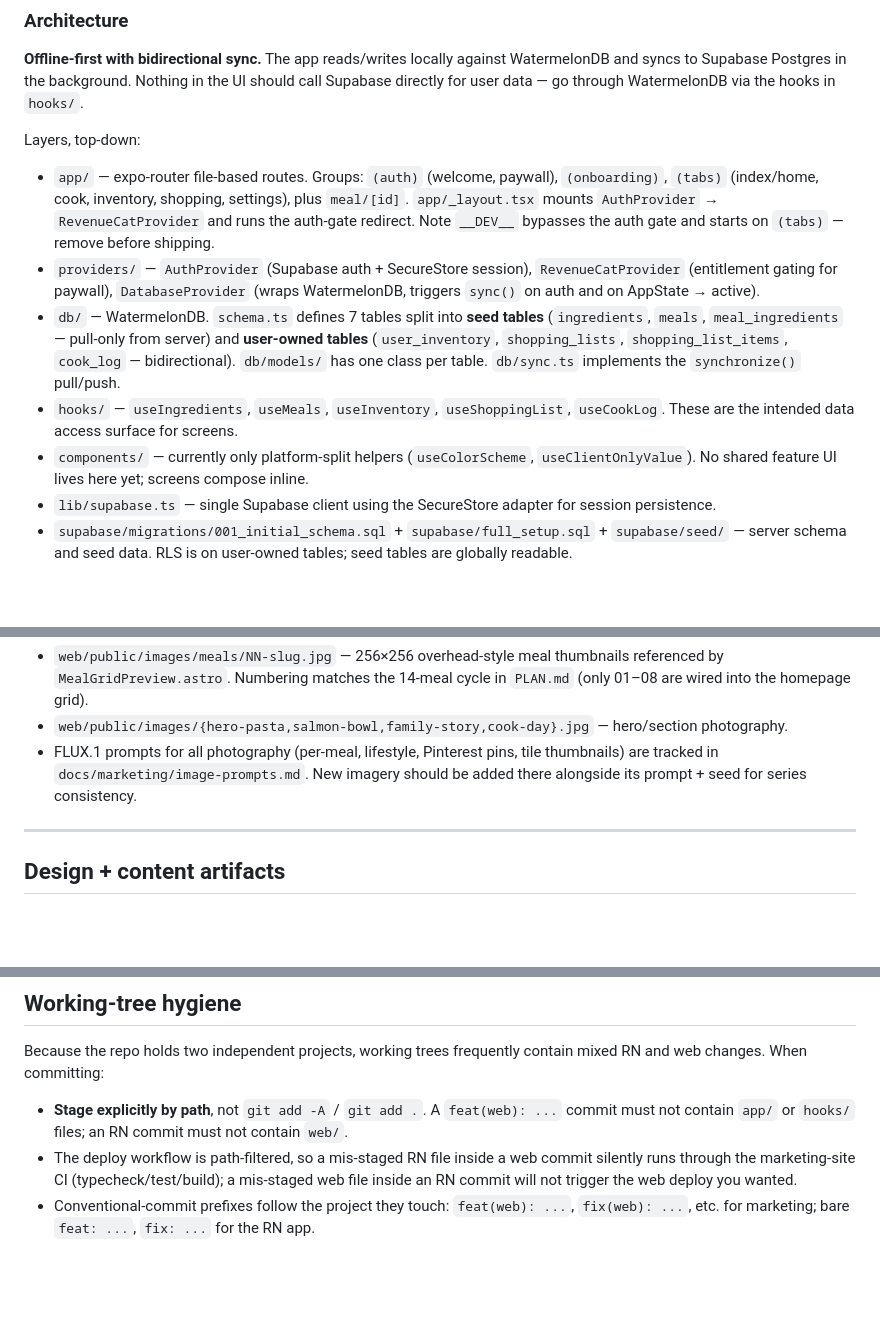
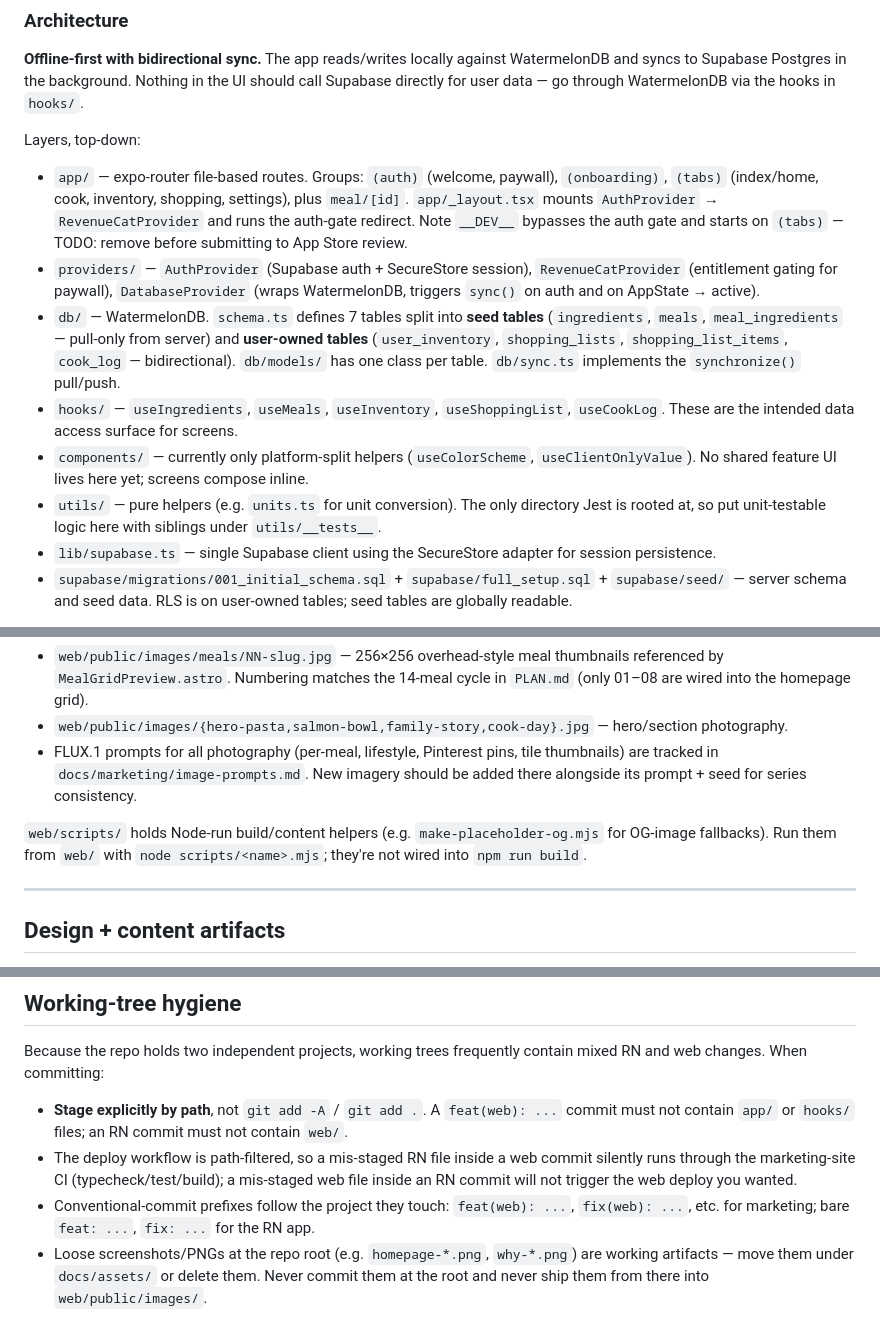
Before and after one commit to semiagenticRob/stock-up-dinners, a Markdown page: CLAUDE.md, 3 parts joined by grey strips. Drawn GitHub-style; blank space fills up the shorter version.

Commit message:
docs: tighten CLAUDE.md guidance pre-pivot
Add utils/ to architecture layers, document web/scripts/, clarify the
__DEV__ auth bypass TODO, and call out loose root-level PNGs as working
artifacts that don't belong in commits.

```diff
--- a/CLAUDE.md
+++ b/CLAUDE.md
@@ -41,11 +41,12 @@ Env vars (`EXPO_PUBLIC_*`, read in `lib/supabase.ts`): `EXPO_PUBLIC_SUPABASE_URL
 
 Layers, top-down:
 
-- `app/` — expo-router file-based routes. Groups: `(auth)` (welcome, paywall), `(onboarding)`, `(tabs)` (index/home, cook, inventory, shopping, settings), plus `meal/[id]`. `app/_layout.tsx` mounts `AuthProvider` → `RevenueCatProvider` and runs the auth-gate redirect. Note `__DEV__` bypasses the auth gate and starts on `(tabs)` — remove before shipping.
+- `app/` — expo-router file-based routes. Groups: `(auth)` (welcome, paywall), `(onboarding)`, `(tabs)` (index/home, cook, inventory, shopping, settings), plus `meal/[id]`. `app/_layout.tsx` mounts `AuthProvider` → `RevenueCatProvider` and runs the auth-gate redirect. Note `__DEV__` bypasses the auth gate and starts on `(tabs)` — TODO: remove before submitting to App Store review.
 - `providers/` — `AuthProvider` (Supabase auth + SecureStore session), `RevenueCatProvider` (entitlement gating for paywall), `DatabaseProvider` (wraps WatermelonDB, triggers `sync()` on auth and on AppState → active).
 - `db/` — WatermelonDB. `schema.ts` defines 7 tables split into **seed tables** (`ingredients`, `meals`, `meal_ingredients` — pull-only from server) and **user-owned tables** (`user_inventory`, `shopping_lists`, `shopping_list_items`, `cook_log` — bidirectional). `db/models/` has one class per table. `db/sync.ts` implements the `synchronize()` pull/push.
 - `hooks/` — `useIngredients`, `useMeals`, `useInventory`, `useShoppingList`, `useCookLog`. These are the intended data access surface for screens.
 - `components/` — currently only platform-split helpers (`useColorScheme`, `useClientOnlyValue`). No shared feature UI lives here yet; screens compose inline.
+- `utils/` — pure helpers (e.g. `units.ts` for unit conversion). The only directory Jest is rooted at, so put unit-testable logic here with siblings under `utils/__tests__`.
 - `lib/supabase.ts` — single Supabase client using the SecureStore adapter for session persistence.
 - `supabase/migrations/001_initial_schema.sql` + `supabase/full_setup.sql` + `supabase/seed/` — server schema and seed data. RLS is on user-owned tables; seed tables are globally readable.
 
@@ -112,6 +113,8 @@ Production images live under `web/public/images/`. Source/working images live un
 - `web/public/images/{hero-pasta,salmon-bowl,family-story,cook-day}.jpg` — hero/section photography.
 - FLUX.1 prompts for all photography (per-meal, lifestyle, Pinterest pins, tile thumbnails) are tracked in `docs/marketing/image-prompts.md`. New imagery should be added there alongside its prompt + seed for series consistency.
 
+`web/scripts/` holds Node-run build/content helpers (e.g. `make-placeholder-og.mjs` for OG-image fallbacks). Run them from `web/` with `node scripts/<name>.mjs`; they're not wired into `npm run build`.
+
 ---
 
 ## Design + content artifacts
@@ -129,3 +132,4 @@ Because the repo holds two independent projects, working trees frequently contai
 - **Stage explicitly by path**, not `git add -A` / `git add .`. A `feat(web): ...` commit must not contain `app/` or `hooks/` files; an RN commit must not contain `web/`.
 - The deploy workflow is path-filtered, so a mis-staged RN file inside a web commit silently runs through the marketing-site CI (typecheck/test/build); a mis-staged web file inside an RN commit will not trigger the web deploy you wanted.
 - Conventional-commit prefixes follow the project they touch: `feat(web): ...`, `fix(web): ...`, etc. for marketing; bare `feat: ...`, `fix: ...` for the RN app.
+- Loose screenshots/PNGs at the repo root (e.g. `homepage-*.png`, `why-*.png`) are working artifacts — move them under `docs/assets/` or delete them. Never commit them at the root and never ship them from there into `web/public/images/`.
```
